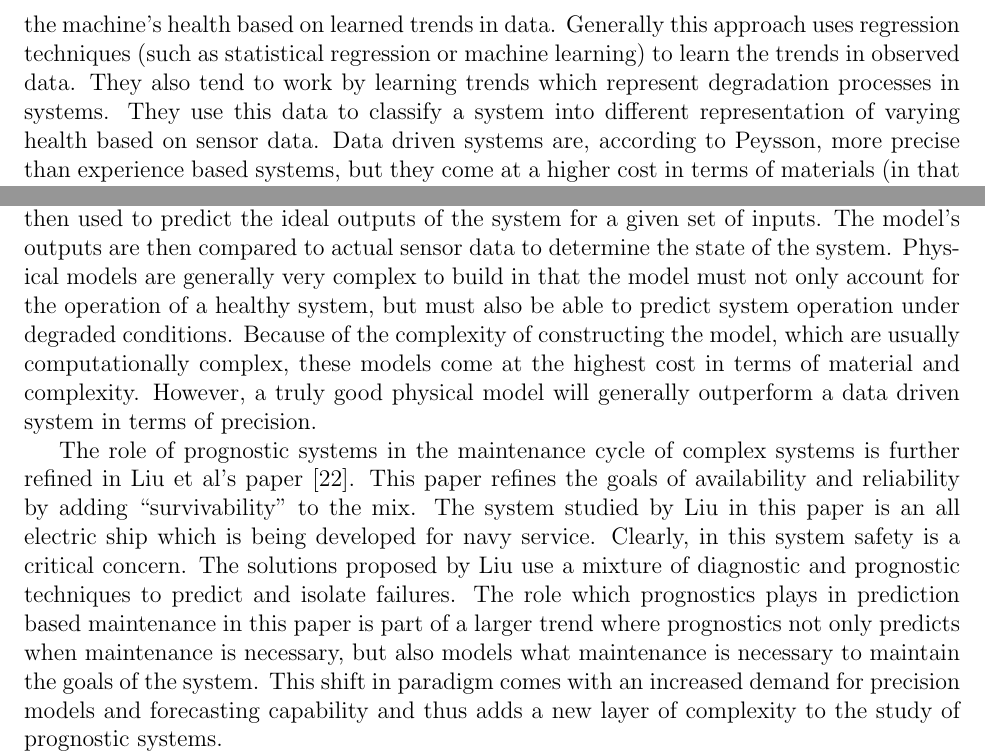
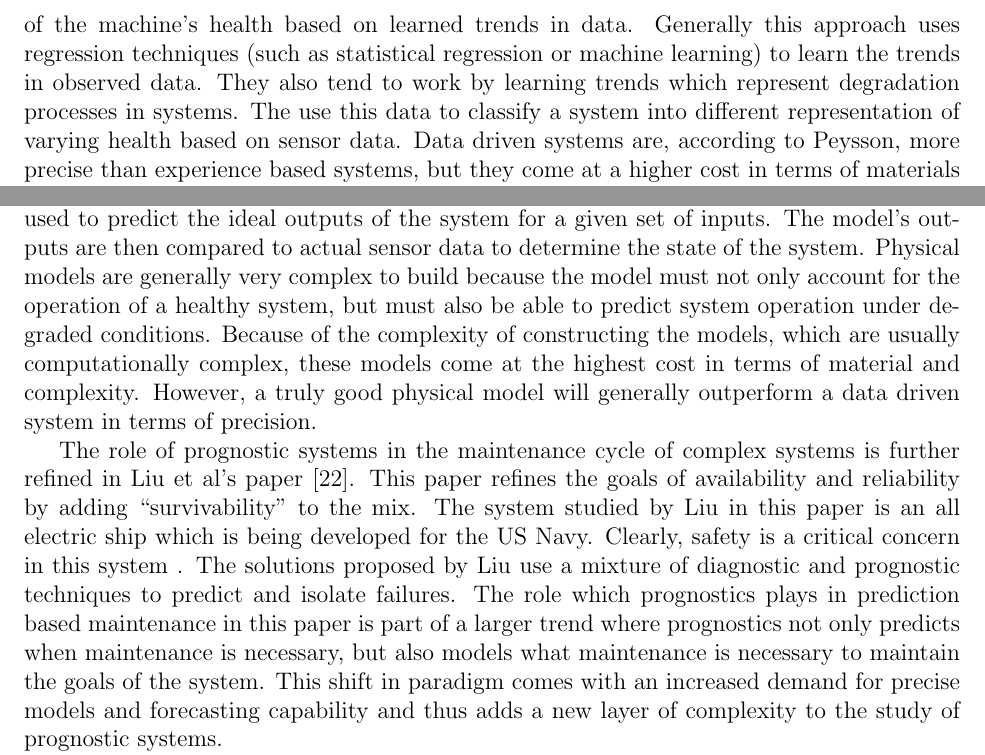
Before and after one commit to pngwen/dissertation, a LaTeX document (litreview.tex): two parts of page 4 of 14, joined at a grey line, cut so that both start at the same text. Compiled offline with pdfLaTeX.

Commit message:
some small phrase cleanup in litreview

```diff
--- a/litreview.tex
+++ b/litreview.tex
@@ -171,7 +171,7 @@ machine's health based on learned trends in data.  Generally this
 approach uses regression techniques (such as statistical regression or
 machine learning) to learn the trends in observed data.  They also
 tend to work by learning trends which represent degradation processes
-in systems.  They use this data to classify a system into different
+in systems.  The use this data to classify a system into different
 representation of varying health based on sensor data.  Data driven
 systems are, according to Peysson, more precise than experience based
 systems, but they come at a higher cost in terms of materials (in that
@@ -183,12 +183,12 @@ prognostics.  In this approach a model of a system's performance is
 created by a domain expert.  This model is then used to predict the
 ideal outputs of the system for a given set of inputs.  The model's
 outputs are then compared to actual sensor data to determine the state
-of the system.  Physical models are generally very complex to build in
-that the model must not only account for the operation of a healthy
+of the system.  Physical models are generally very complex to build
+because the model must not only account for the operation of a healthy
 system, but must also be able to predict system operation under
 degraded conditions.  Because of the complexity of constructing the
-model, which are usually computationally complex, these models come at
-the highest cost in terms of material and complexity.  However, a
+models, which are usually computationally complex, these models come
+at the highest cost in terms of material and complexity.  However, a
 truly good physical model will generally outperform a data driven
 system in terms of precision.
 
@@ -196,16 +196,16 @@ The role of prognostic systems in the maintenance cycle of complex
 systems is further refined in Liu et al's paper \cite{4273732}.  This
 paper refines the goals of availability and reliability by adding
 ``survivability'' to the mix.  The system studied by Liu in this paper
-is an all electric ship which is being developed for navy service.
-Clearly, in this system safety is a critical concern.  The solutions
+is an all electric ship which is being developed for the US Navy.
+Clearly, safety is a critical concern in this system .  The solutions
 proposed by Liu use a mixture of diagnostic and prognostic techniques
 to predict and isolate failures.  The role which prognostics plays in
 prediction based maintenance in this paper is part of a larger trend
 where prognostics not only predicts when maintenance is necessary, but
 also models what maintenance is necessary to maintain the goals of the
 system.  This shift in paradigm comes with an increased demand for
-precision models and forecasting capability and thus adds a new layer
-of complexity to the study of prognostic systems.
+precise models and forecasting capability and thus adds a new layer of
+complexity to the study of prognostic systems.
 
 Further refinements on the definition of the prognostic problem are
 presented in \cite{4585821} where another goal is added.  Namely,
```
Also changed, not shown: Makefile, litreview.tex (30 more changed lines).
